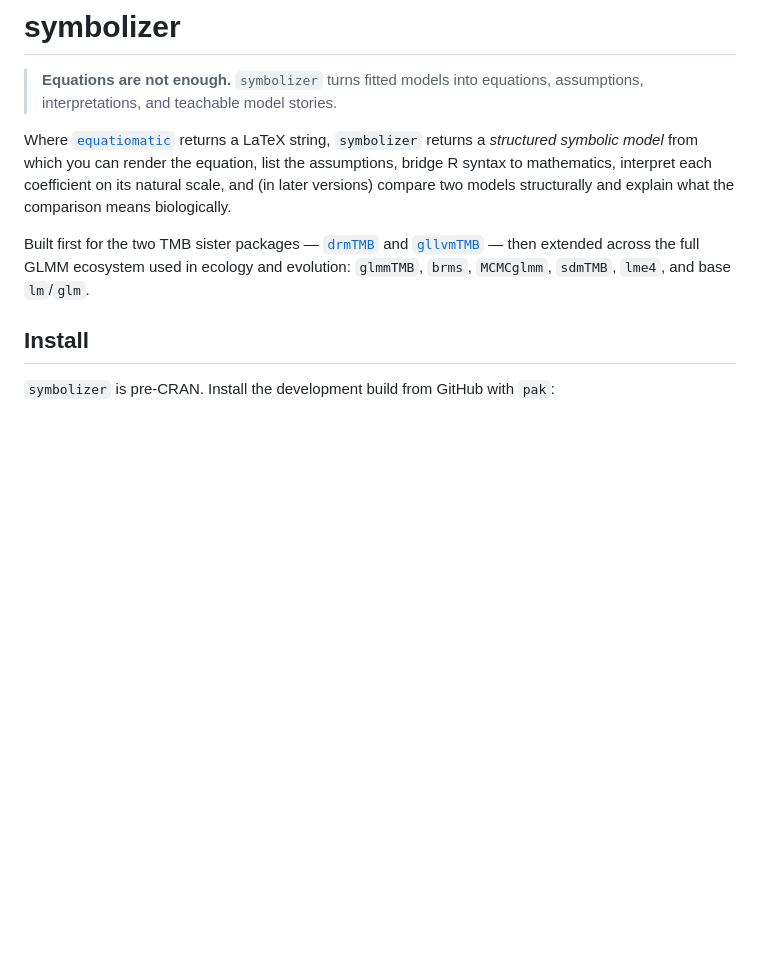
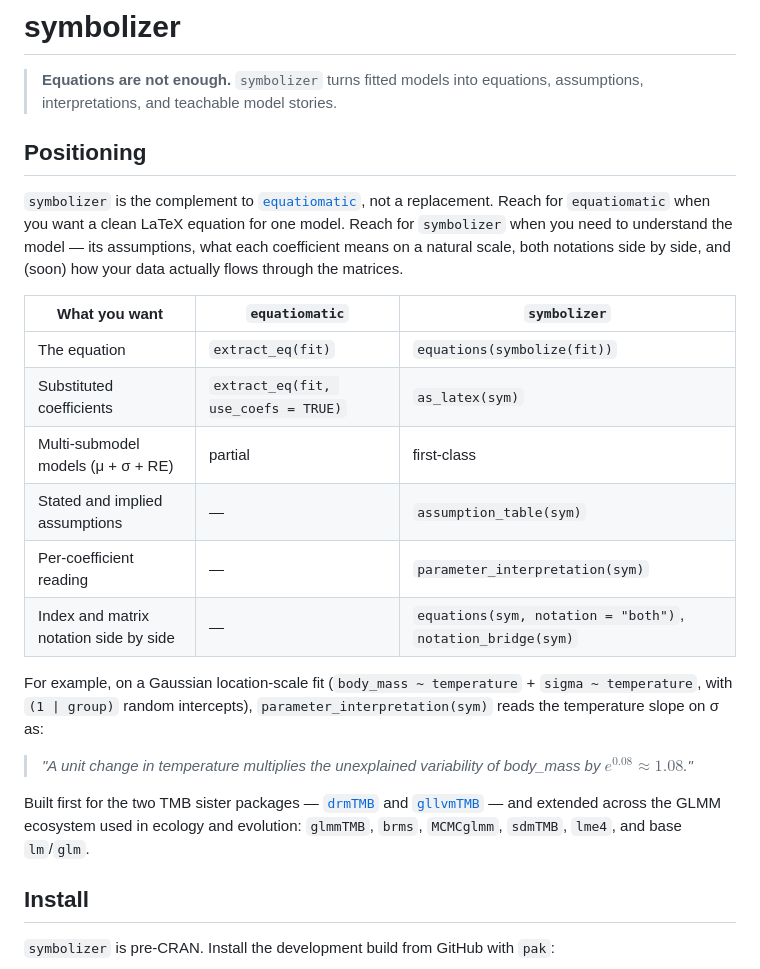
Before and after one commit to itchyshin/symbolizer, a Markdown page: README.md, the part around the change. Rendered like a GitHub page; blank space fills up the shorter version.

Commit message:
Reframe positioning vs equatiomatic as complement, not replacement
Team review (Ada, Pat, Noether, Boole, Emmy, Darwin, Jason, Grace, Rose)
landed on these changes for the README front matter:

* Replace the "where equatiomatic returns a LaTeX string" paragraph
  with an explicit "complement, not replacement" framing. Equatiomatic
  is the equation scribe; symbolizer is the model tutor.
* Add Boole's API comparison table covering only shipped surfaces
  (equations, as_latex, assumption_table, parameter_interpretation,
  notation_bridge, equations(notation = "both")). Multi-submodel,
  assumptions, per-coefficient readings, and dual notation are the
  current first-class differentiators.
* Add Darwin's one-line biological-reading example so the
  "parameter interpretation" feature is concrete, not abstract.
* Per Noether, drop the "one-formula models" characterization of
  equatiomatic; it handles lme4, mgcv, multinom etc.

Per Rose's audit, Phase 4 features (data flow / matrix-with-data view)
are marked "soon" rather than claimed as shipped. The full
architectural comparison stays out of the README and is queued for a
later vignette where context is clearer.

Co-Authored-By: Claude Opus 4.7 (1M context) <noreply@anthropic.com>

```diff
--- a/README.md
+++ b/README.md
@@ -2,9 +2,24 @@
 
 > **Equations are not enough.** `symbolizer` turns fitted models into equations, assumptions, interpretations, and teachable model stories.
 
-Where [`equatiomatic`](https://datalorax.github.io/equatiomatic/) returns a LaTeX string, `symbolizer` returns a *structured symbolic model* from which you can render the equation, list the assumptions, bridge R syntax to mathematics, interpret each coefficient on its natural scale, and (in later versions) compare two models structurally and explain what the comparison means biologically.
+## Positioning
 
-Built first for the two TMB sister packages — [`drmTMB`](https://itchyshin.github.io/drmTMB/) and [`gllvmTMB`](https://itchyshin.github.io/gllvmTMB/) — then extended across the full GLMM ecosystem used in ecology and evolution: `glmmTMB`, `brms`, `MCMCglmm`, `sdmTMB`, `lme4`, and base `lm`/`glm`.
+`symbolizer` is the complement to [`equatiomatic`](https://datalorax.github.io/equatiomatic/), not a replacement. Reach for `equatiomatic` when you want a clean LaTeX equation for one model. Reach for `symbolizer` when you need to understand the model — its assumptions, what each coefficient means on a natural scale, both notations side by side, and (soon) how your data actually flows through the matrices.
+
+| What you want | `equatiomatic` | `symbolizer` |
+| --- | --- | --- |
+| The equation | `extract_eq(fit)` | `equations(symbolize(fit))` |
+| Substituted coefficients | `extract_eq(fit, use_coefs = TRUE)` | `as_latex(sym)` |
+| Multi-submodel models (μ + σ + RE) | partial | first-class |
+| Stated and implied assumptions | — | `assumption_table(sym)` |
+| Per-coefficient reading | — | `parameter_interpretation(sym)` |
+| Index and matrix notation side by side | — | `equations(sym, notation = "both")`, `notation_bridge(sym)` |
+
+For example, on a Gaussian location-scale fit (`body_mass ~ temperature` + `sigma ~ temperature`, with `(1 | group)` random intercepts), `parameter_interpretation(sym)` reads the temperature slope on σ as:
+
+> *"A unit change in temperature multiplies the unexplained variability of body_mass by $e^{0.08} \approx 1.08$."*
+
+Built first for the two TMB sister packages — [`drmTMB`](https://itchyshin.github.io/drmTMB/) and [`gllvmTMB`](https://itchyshin.github.io/gllvmTMB/) — and extended across the GLMM ecosystem used in ecology and evolution: `glmmTMB`, `brms`, `MCMCglmm`, `sdmTMB`, `lme4`, and base `lm`/`glm`.
 
 ## Install
 
```
